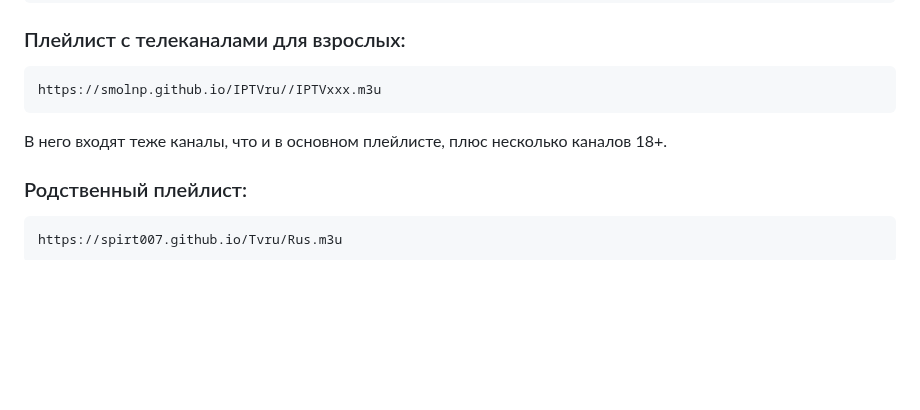
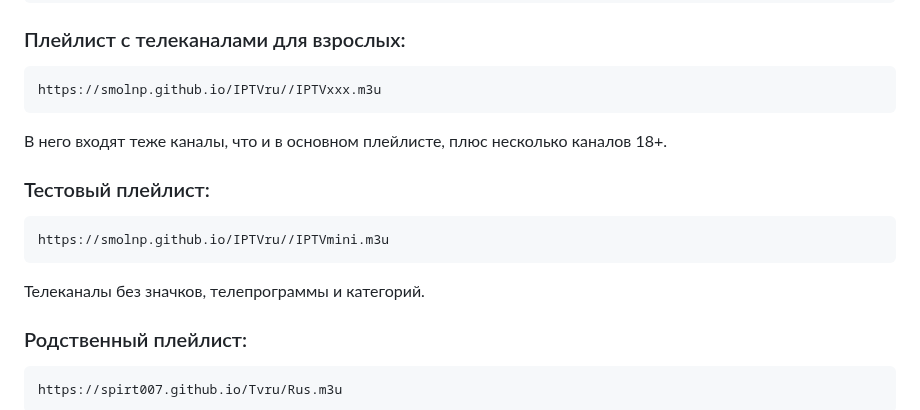
Before and after one commit to smolnp/IPTVru, a Markdown page: README.md, the part around the change. GitHub-like rendering; blank space fills up the shorter version.

Commit message:
Телеканалы без значков, телепрограммы и категорий

````diff
--- a/README.md
+++ b/README.md
@@ -36,6 +36,12 @@ https://smolnp.github.io/IPTVru//IPTVххх.m3u
 ```
 В него входят теже каналы, что и в основном плейлисте, плюс несколько каналов 18+.
 
+### Тестовый плейлист:
+```
+https://smolnp.github.io/IPTVru//IPTVmini.m3u
+```
+Телеканалы без значков, телепрограммы и категорий.
+
 ### Родственный плейлист:
 ```
 https://spirt007.github.io/Tvru/Rus.m3u
````
